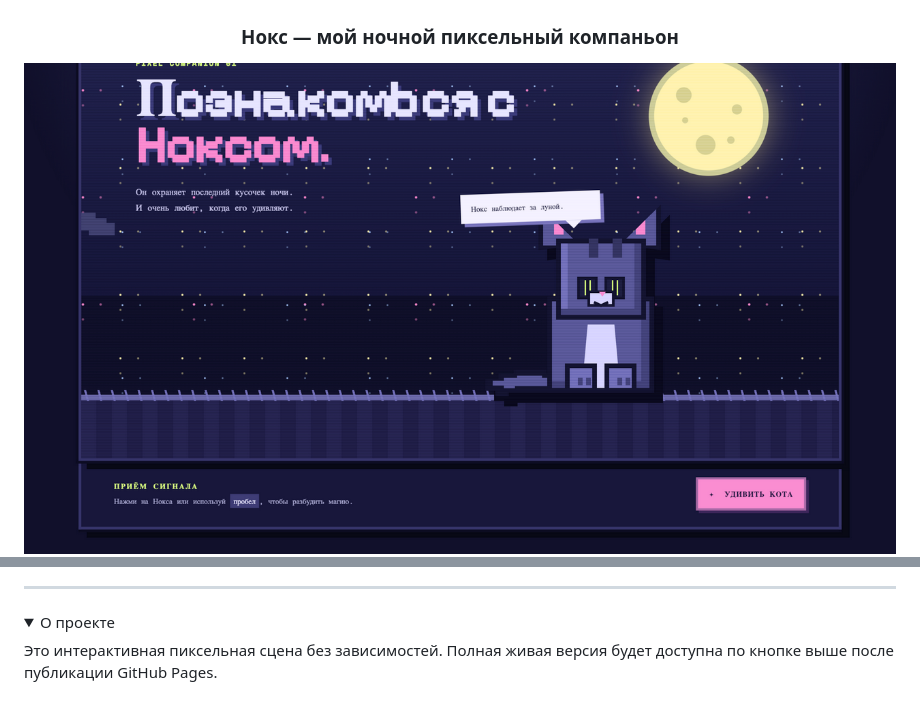
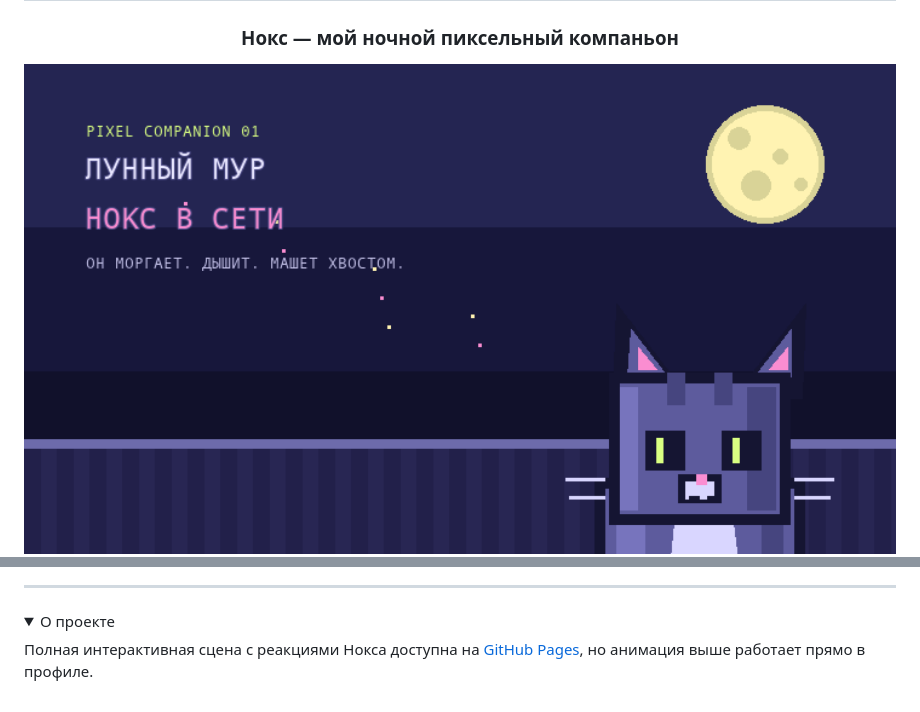
Before and after one commit to Qrino-hope/Qrino-hope, a Markdown page: README.md, 2 parts joined by grey strips. Drawn GitHub-style; pictures changed too: nox-profile.gif (added); folded sections open; badges without logos.

Commit message:
Animate pixel cat directly on profile

```diff
--- a/README.md
+++ b/README.md
@@ -4,7 +4,5 @@
 
 ### Нокс — мой ночной пиксельный компаньон
 
-<a href="https://qrino-hope.github.io/Qrino-hope/">
-  <img src="https://raw.githubusercontent.com/Qrino-hope/Qrino-hope/main/preview.png" alt="Пиксельный кот Нокс под луной — нажмите, чтобы открыть живую сцену" width="100%" />
-</a>
+<img src="https://raw.githubusercontent.com/Qrino-hope/Qrino-hope/main/nox-profile.gif" alt="Анимированный пиксельный кот Нокс под луной" width="100%" />
 
@@ -19,7 +15,7 @@
 <details>
 <summary>О проекте</summary>
 
-Это интерактивная пиксельная сцена без зависимостей. Полная живая версия будет доступна по кнопке выше после публикации GitHub Pages.
+Полная интерактивная сцена с реакциями Нокса доступна на [GitHub Pages](https://qrino-hope.github.io/Qrino-hope/), но анимация выше работает прямо в профиле.
 
 </details>
 
```
Also changed, not shown: other parts of README.md (+1 -3 lines).
